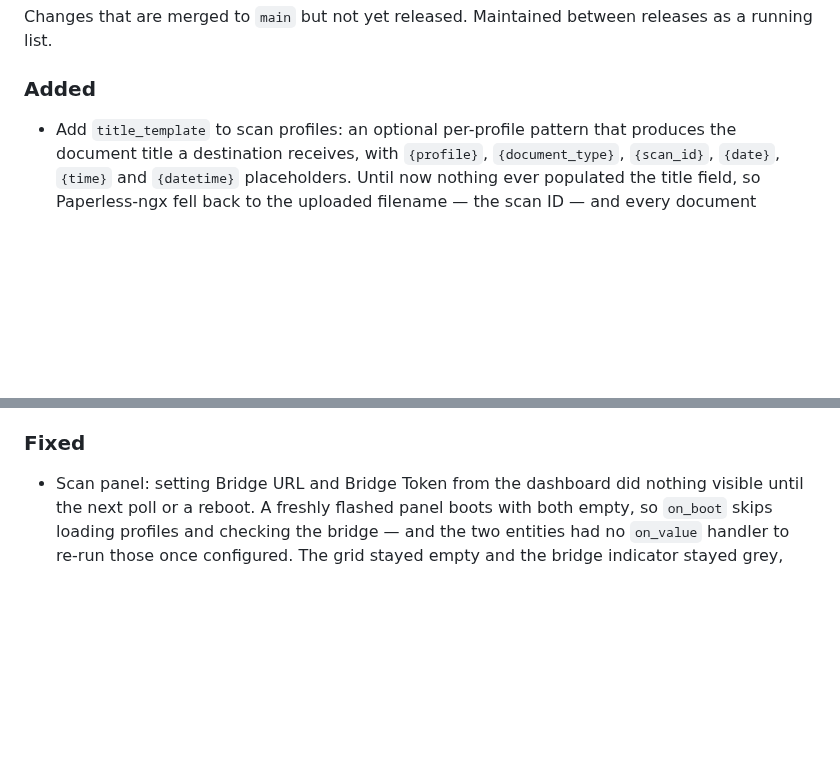
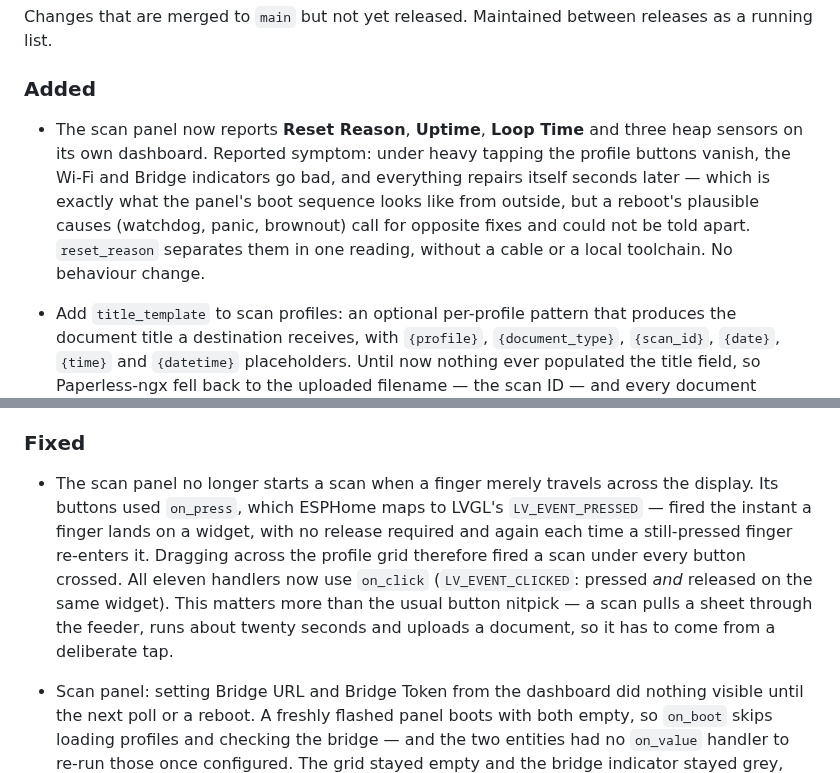
Before and after one commit to strausmann/paperless-scan-bridge, a Markdown page: CHANGELOG.md, 2 parts joined by grey strips. Rendered like a GitHub page; blank space fills up the shorter version.

Commit message:
docs(docs): note the panel tap fix and the new panel diagnostics

```diff
--- a/CHANGELOG.md
+++ b/CHANGELOG.md
@@ -45,6 +45,16 @@ Changes that are merged to `main` but not yet released. Maintained
 between releases as a running list.
 
 ### Added
+
+- The scan panel now reports **Reset Reason**, **Uptime**, **Loop Time**
+  and three heap sensors on its own dashboard. Reported symptom: under
+  heavy tapping the profile buttons vanish, the Wi-Fi and Bridge
+  indicators go bad, and everything repairs itself seconds later — which
+  is exactly what the panel's boot sequence looks like from outside, but
+  a reboot's plausible causes (watchdog, panic, brownout) call for
+  opposite fixes and could not be told apart. `reset_reason` separates
+  them in one reading, without a cable or a local toolchain. No
+  behaviour change.
 
 - Add `title_template` to scan profiles: an optional per-profile pattern
   that produces the document title a destination receives, with
@@ -229,6 +239,17 @@ between releases as a running list.
   the shipped config uses `!secret` anymore.
 
 ### Fixed
+
+- The scan panel no longer starts a scan when a finger merely travels
+  across the display. Its buttons used `on_press`, which ESPHome maps to
+  LVGL's `LV_EVENT_PRESSED` — fired the instant a finger lands on a
+  widget, with no release required and again each time a still-pressed
+  finger re-enters it. Dragging across the profile grid therefore fired
+  a scan under every button crossed. All eleven handlers now use
+  `on_click` (`LV_EVENT_CLICKED`: pressed *and* released on the same
+  widget). This matters more than the usual button nitpick — a scan
+  pulls a sheet through the feeder, runs about twenty seconds and
+  uploads a document, so it has to come from a deliberate tap.
 
 - Scan panel: setting Bridge URL and Bridge Token from the dashboard did
   nothing visible until the next poll or a reboot. A freshly flashed
```
